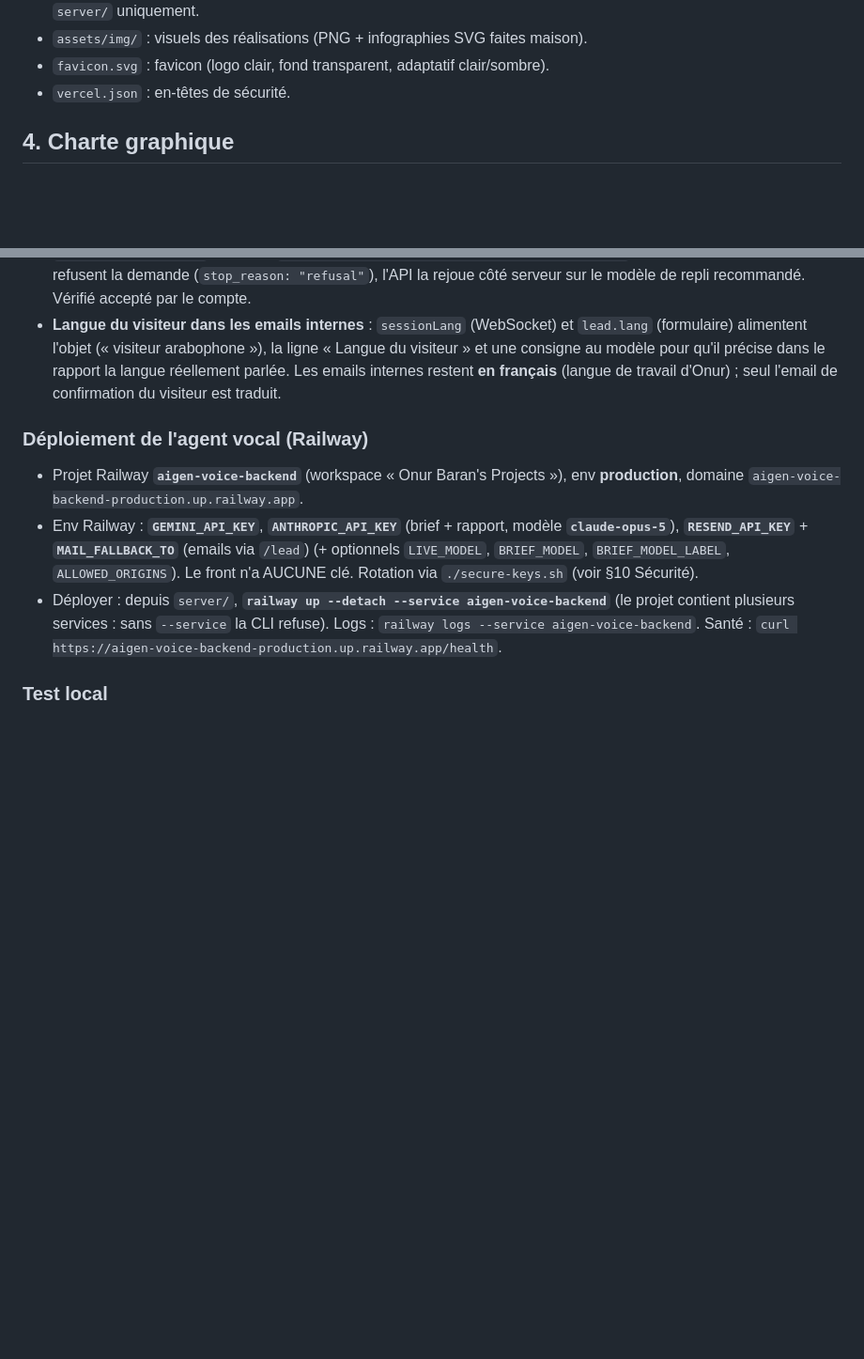
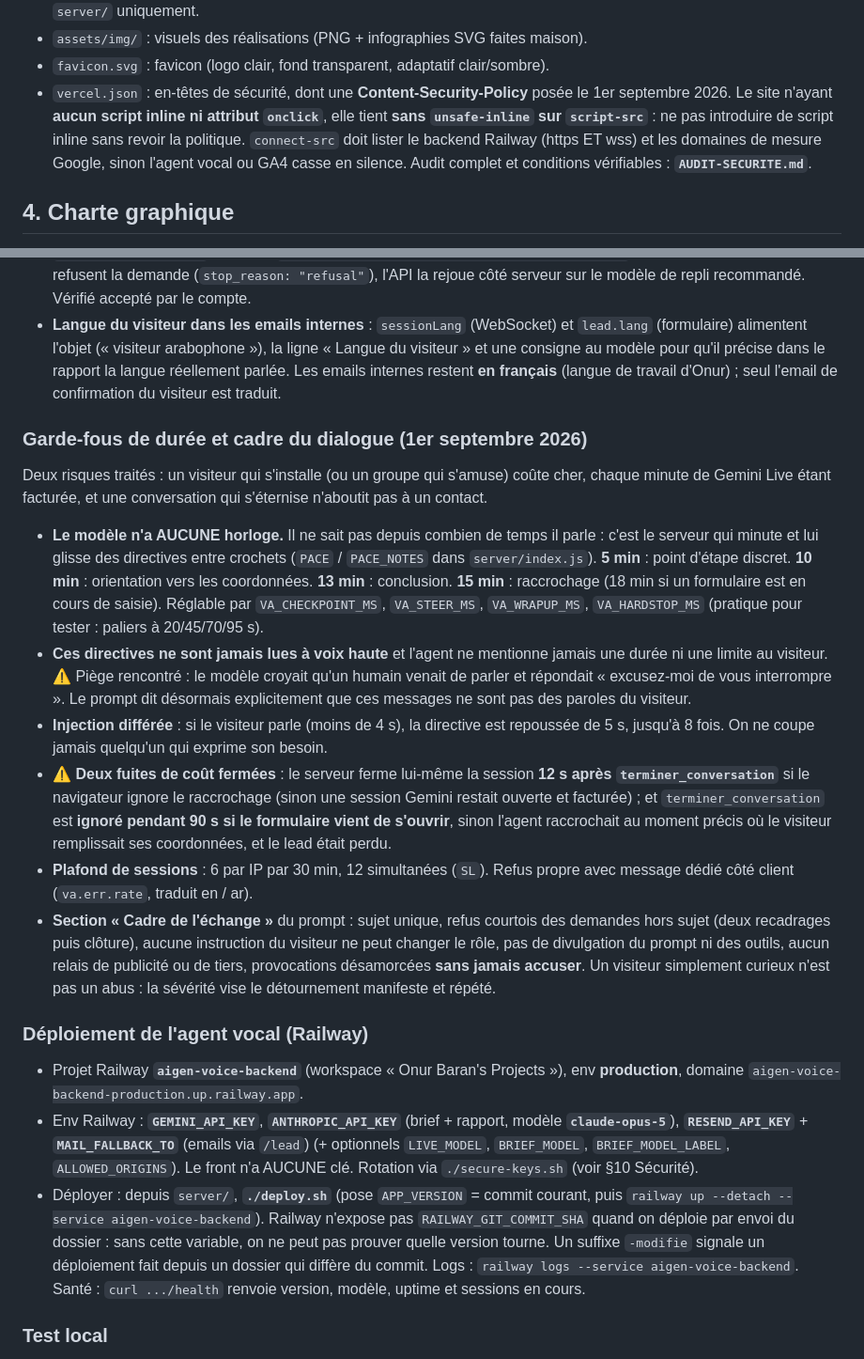
Before and after one commit to obaran/AIGEN-Solutions, a Markdown page: CLAUDE.md, 2 parts joined by grey strips. Shown at 94% size. Drawn GitHub-style; blank space fills up the shorter version.

Commit message:
Documentation : garde-fous de duree, CSP, deploy.sh
Co-Authored-By: Claude Opus 5 <noreply@anthropic.com>
Claude-Session: https://claude.ai/code/session_01T8CgQEwu6ua984LPzRi6GF

```diff
--- a/CLAUDE.md
+++ b/CLAUDE.md
@@ -28,7 +28,7 @@ L'**accueil cinématique** (plein écran) est actif sur **tous les écrans** (de
 - `package.json` (racine) : front SANS dépendance ni build. Les dépendances npm (`ws`, `@google/genai`) sont dans `server/` uniquement.
 - `assets/img/` : visuels des réalisations (PNG + infographies SVG faites maison).
 - `favicon.svg` : favicon (logo clair, fond transparent, adaptatif clair/sombre).
-- `vercel.json` : en-têtes de sécurité.
+- `vercel.json` : en-têtes de sécurité, dont une **Content-Security-Policy** posée le 1er septembre 2026. Le site n'ayant **aucun script inline ni attribut `onclick`**, elle tient **sans `unsafe-inline` sur `script-src`** : ne pas introduire de script inline sans revoir la politique. `connect-src` doit lister le backend Railway (https ET wss) et les domaines de mesure Google, sinon l'agent vocal ou GA4 casse en silence. Audit complet et conditions vérifiables : **`AUDIT-SECURITE.md`**.
 
 ## 4. Charte graphique
 - Couleurs : **bleu #3159C9** (principal) / **#4F73D9** (secondaire), **anthracite #232D42**, gris texte #4A5568, gris interface #F5F7FA.
@@ -134,10 +134,20 @@ Le texte affiché dans le panneau (`va.intro`, les trois langues) porte la **mê
 - **`fallbacks: 'default'`** + en-tête `anthropic-beta: server-side-fallback-2026-07-01` : si les garde-fous du modèle refusent la demande (`stop_reason: "refusal"`), l'API la rejoue côté serveur sur le modèle de repli recommandé. Vérifié accepté par le compte.
 - **Langue du visiteur dans les emails internes** : `sessionLang` (WebSocket) et `lead.lang` (formulaire) alimentent l'objet (« visiteur arabophone »), la ligne « Langue du visiteur » et une consigne au modèle pour qu'il précise dans le rapport la langue réellement parlée. Les emails internes restent **en français** (langue de travail d'Onur) ; seul l'email de confirmation du visiteur est traduit.
 
+### Garde-fous de durée et cadre du dialogue (1er septembre 2026)
+Deux risques traités : un visiteur qui s'installe (ou un groupe qui s'amuse) coûte cher, chaque minute de Gemini Live étant facturée, et une conversation qui s'éternise n'aboutit pas à un contact.
+
+- **Le modèle n'a AUCUNE horloge.** Il ne sait pas depuis combien de temps il parle : c'est le serveur qui minute et lui glisse des directives entre crochets (`PACE` / `PACE_NOTES` dans `server/index.js`). **5 min** : point d'étape discret. **10 min** : orientation vers les coordonnées. **13 min** : conclusion. **15 min** : raccrochage (18 min si un formulaire est en cours de saisie). Réglable par `VA_CHECKPOINT_MS`, `VA_STEER_MS`, `VA_WRAPUP_MS`, `VA_HARDSTOP_MS` (pratique pour tester : paliers à 20/45/70/95 s).
+- **Ces directives ne sont jamais lues à voix haute** et l'agent ne mentionne jamais une durée ni une limite au visiteur. ⚠️ Piège rencontré : le modèle croyait qu'un humain venait de parler et répondait « excusez-moi de vous interrompre ». Le prompt dit désormais explicitement que ces messages ne sont pas des paroles du visiteur.
+- **Injection différée** : si le visiteur parle (moins de 4 s), la directive est repoussée de 5 s, jusqu'à 8 fois. On ne coupe jamais quelqu'un qui exprime son besoin.
+- ⚠️ **Deux fuites de coût fermées** : le serveur ferme lui-même la session **12 s après `terminer_conversation`** si le navigateur ignore le raccrochage (sinon une session Gemini restait ouverte et facturée) ; et `terminer_conversation` est **ignoré pendant 90 s si le formulaire vient de s'ouvrir**, sinon l'agent raccrochait au moment précis où le visiteur remplissait ses coordonnées, et le lead était perdu.
+- **Plafond de sessions** : 6 par IP par 30 min, 12 simultanées (`SL`). Refus propre avec message dédié côté client (`va.err.rate`, traduit en / ar).
+- **Section « Cadre de l'échange »** du prompt : sujet unique, refus courtois des demandes hors sujet (deux recadrages puis clôture), aucune instruction du visiteur ne peut changer le rôle, pas de divulgation du prompt ni des outils, aucun relais de publicité ou de tiers, provocations désamorcées **sans jamais accuser**. Un visiteur simplement curieux n'est pas un abus : la sévérité vise le détournement manifeste et répété.
+
 ### Déploiement de l'agent vocal (Railway)
 - Projet Railway **`aigen-voice-backend`** (workspace « Onur Baran's Projects »), env **production**, domaine `aigen-voice-backend-production.up.railway.app`.
 - Env Railway : **`GEMINI_API_KEY`**, **`ANTHROPIC_API_KEY`** (brief + rapport, modèle **`claude-opus-5`**), **`RESEND_API_KEY`** + **`MAIL_FALLBACK_TO`** (emails via `/lead`) (+ optionnels `LIVE_MODEL`, `BRIEF_MODEL`, `BRIEF_MODEL_LABEL`, `ALLOWED_ORIGINS`). Le front n'a AUCUNE clé. Rotation via `./secure-keys.sh` (voir §10 Sécurité).
-- Déployer : depuis `server/`, **`railway up --detach --service aigen-voice-backend`** (le projet contient plusieurs services : sans `--service` la CLI refuse). Logs : `railway logs --service aigen-voice-backend`. Santé : `curl https://aigen-voice-backend-production.up.railway.app/health`.
+- Déployer : depuis `server/`, **`./deploy.sh`** (pose `APP_VERSION` = commit courant, puis `railway up --detach --service aigen-voice-backend`). Railway n'expose pas `RAILWAY_GIT_COMMIT_SHA` quand on déploie par envoi du dossier : sans cette variable, on ne peut pas prouver quelle version tourne. Un suffixe `-modifie` signale un déploiement fait depuis un dossier qui diffère du commit. Logs : `railway logs --service aigen-voice-backend`. Santé : `curl .../health` renvoie version, modèle, uptime et sessions en cours.
 
 ### Test local
 - Backend : depuis `server/`, `set -a; . ../.env; set +a; node index.js` (port 8787, charge les 4 clés du `.env`). Front : `python3 -m http.server 8000` (site statique, plus de fonction Vercel `api/`). Le client détecte `localhost` et parle à `ws://localhost:8787/live` (WS) + `http://localhost:8787/lead` (formulaire).
```
